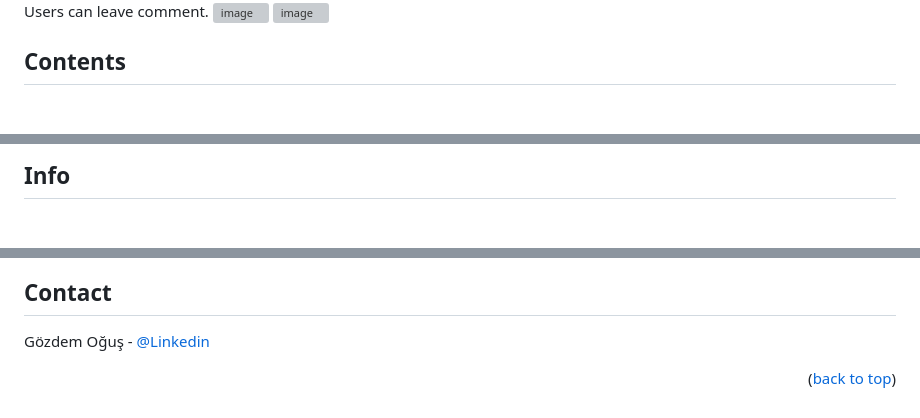
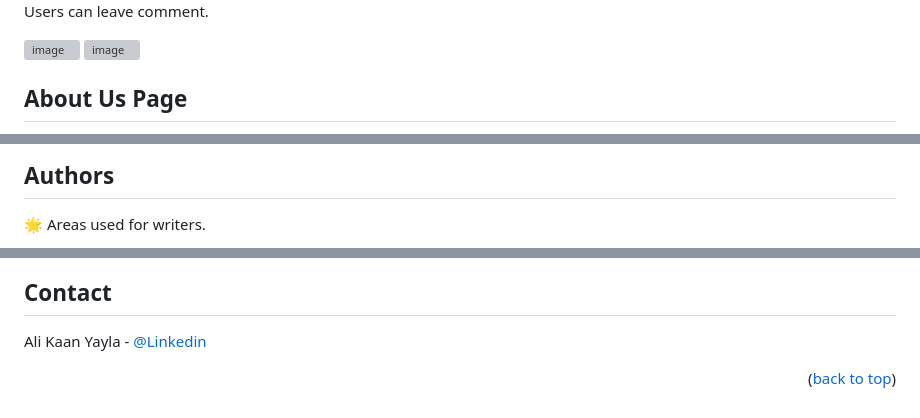
Before and after one commit to dostundegil/MvcBlog, a Markdown page: README.md, 3 parts joined by grey strips. Rendered like a GitHub page; blank space fills up the shorter version; grey boxes are pictures that could not be loaded.

```diff
--- a/README.md
+++ b/README.md
@@ -54,8 +58,9 @@ Blogs can be filtered according to categories.
 <img width="1141" alt="image" src="https://raw.githubusercontent.com/dostundegil/MvcBlog/master/MvcBlog/Content/GitImage/blogdetails/blogdetails3.png">
 
 Users can leave comment.
+
 <img width="1141" alt="image" src="https://raw.githubusercontent.com/dostundegil/MvcBlog/master/MvcBlog/Content/GitImage/blogdetails/blogdetails4.png">
 <img width="1141" alt="image" src="https://raw.githubusercontent.com/dostundegil/MvcBlog/master/MvcBlog/Content/GitImage/blogdetails/blogdetails5.png">
 
-## Contents
+## About Us Page
 
@@ -74,3 +78,4 @@ User can edit contents.
 
-## Info
+## Authors
+:star2: Areas used for writers.
 
@@ -89,6 +104,6 @@ User can edit contents.
 
 ## Contact
 
-Gözdem Oğuş - [@Linkedin](https://www.linkedin.com/in/gozdemogus/)
+Ali Kaan Yayla - [@Linkedin](https://www.linkedin.com/in/ali-kaan-yayla/)
 
 <p align="right">(<a href="#readme-top">back to top</a>)</p>
```
Also changed, not shown: other parts of README.md (+36 -23 lines).
